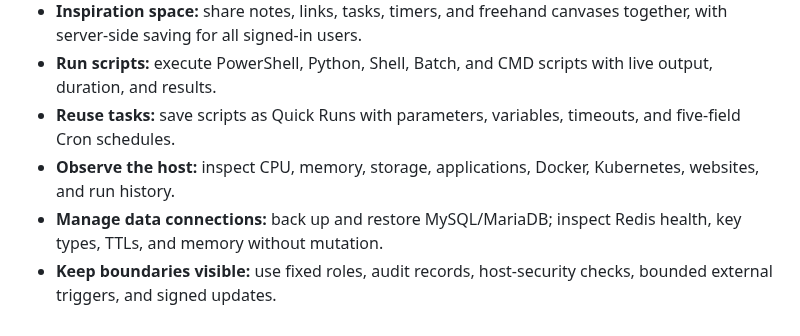
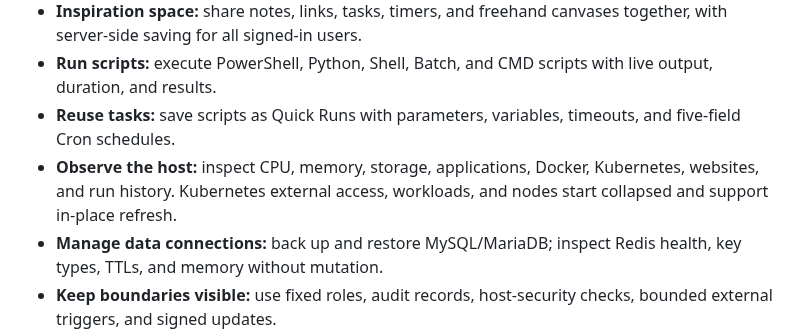
Before and after one commit to backinfile/ScriptBoard, a Markdown page: README_EN.md, the part around the change. Drawn GitHub-style.

```diff
--- a/README_EN.md
+++ b/README_EN.md
@@ -20,7 +20,7 @@ ScriptBoard is built for personal servers, small-team utility hosts, and interna
 - **Inspiration space:** share notes, links, tasks, timers, and freehand canvases together, with server-side saving for all signed-in users.
 - **Run scripts:** execute PowerShell, Python, Shell, Batch, and CMD scripts with live output, duration, and results.
 - **Reuse tasks:** save scripts as Quick Runs with parameters, variables, timeouts, and five-field Cron schedules.
-- **Observe the host:** inspect CPU, memory, storage, applications, Docker, Kubernetes, websites, and run history.
+- **Observe the host:** inspect CPU, memory, storage, applications, Docker, Kubernetes, websites, and run history. Kubernetes external access, workloads, and nodes start collapsed and support in-place refresh.
 - **Manage data connections:** back up and restore MySQL/MariaDB; inspect Redis health, key types, TTLs, and memory without mutation.
 - **Keep boundaries visible:** use fixed roles, audit records, host-security checks, bounded external triggers, and signed updates.
 
```
Also changed, not shown: README.md (+3 -1 lines), docs/test-reports/KUBERNETES-COLLAPSE-REFRESH-LOCAL-2026-09-09.md (added, +45 -0 lines), docs/previews/k8s-collapsed-desktop.png (added), docs/previews/k8s-collapsed-mobile.png (added), docs/previews/k8s-expanded-desktop.png (added), 7 other files.
